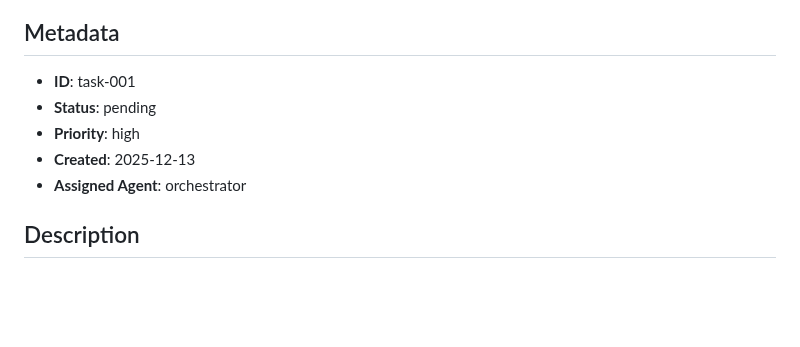
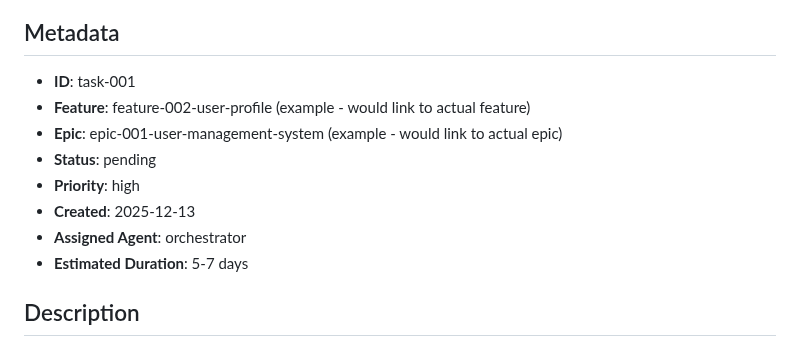
Before and after one commit to tidemann/st44-home, a Markdown page: tasks/task-001-example-user-profile.md, the part around the change. Rendered like a GitHub page; blank space fills up the shorter version.

Commit message:
docs: update task-001 example to align with new structure
- Add Feature and Epic links to metadata
- Add Estimated Duration field
- Aligns with updated task template structure

```diff
--- a/tasks/task-001-example-user-profile.md
+++ b/tasks/task-001-example-user-profile.md
@@ -2,10 +2,13 @@
 
 ## Metadata
 - **ID**: task-001
+- **Feature**: feature-002-user-profile (example - would link to actual feature)
+- **Epic**: epic-001-user-management-system (example - would link to actual epic)
 - **Status**: pending
 - **Priority**: high
 - **Created**: 2025-12-13
 - **Assigned Agent**: orchestrator
+- **Estimated Duration**: 5-7 days
 
 ## Description
 Implement a user profile feature that allows users to view and edit their profile information. This includes displaying user details, uploading a profile picture, and updating personal information such as name, bio, and contact details.
```
